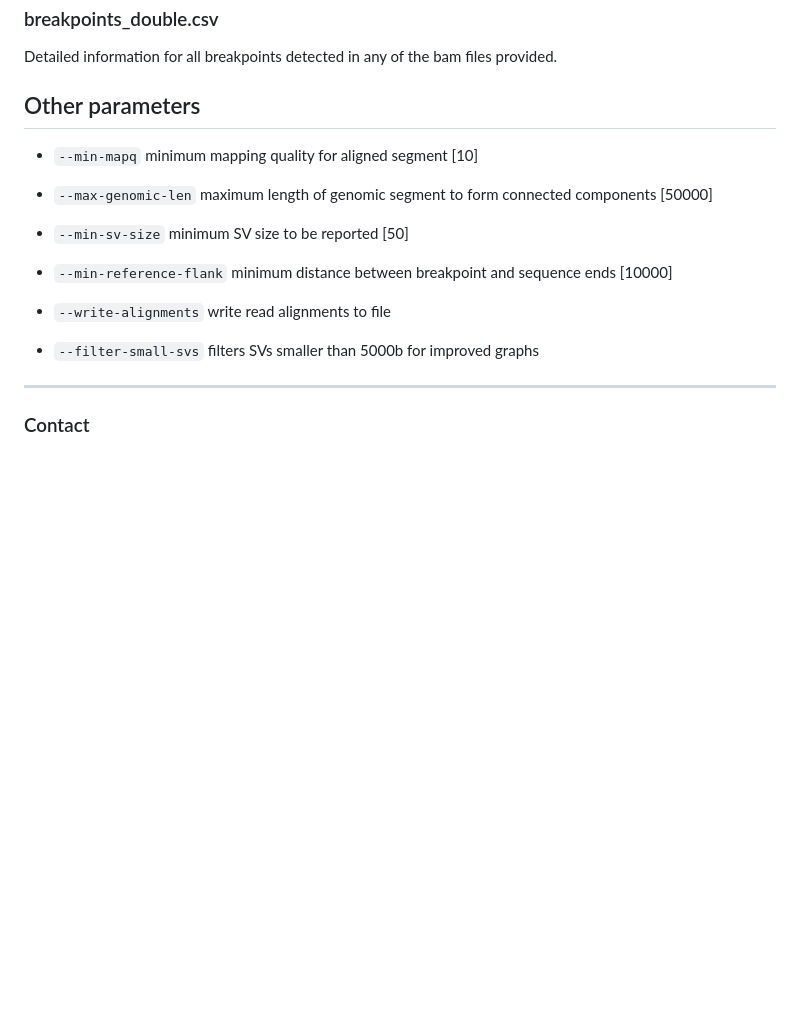
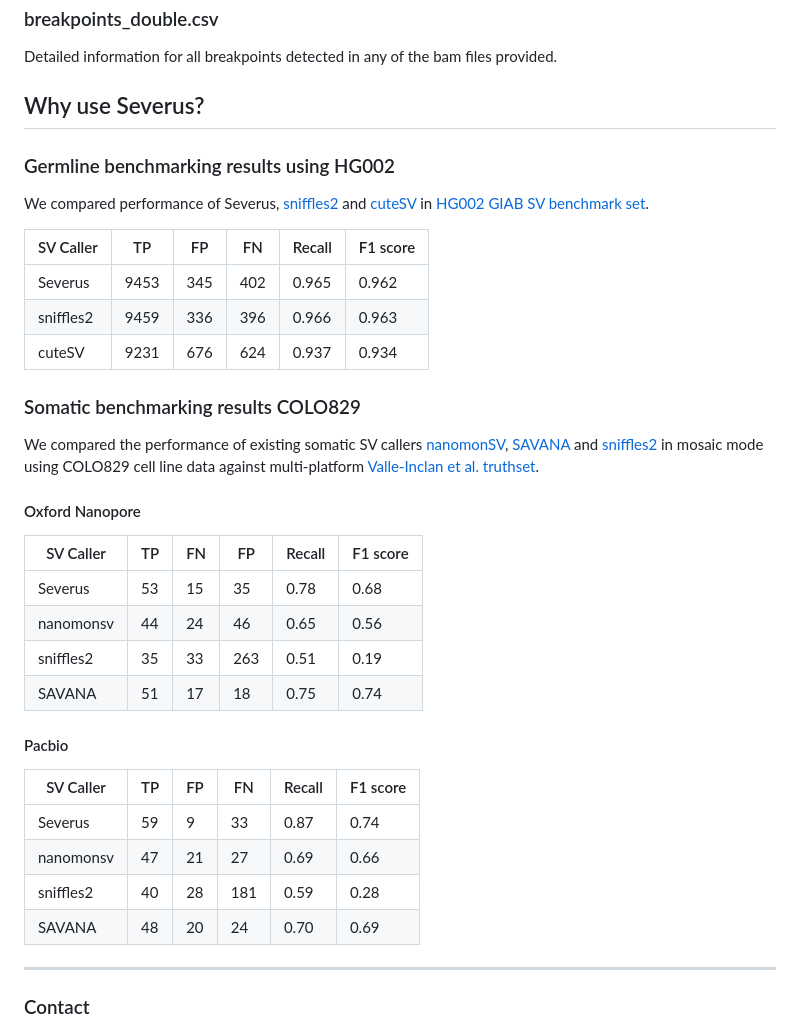
Before and after one commit to KolmogorovLab/Severus, a Markdown page: README.md, the part around one of its changes. Rendered like a GitHub page; blank space fills up the shorter version.

```diff
--- a/README.md
+++ b/README.md
@@ -96,19 +102,39 @@ If phased bam and phasing vcf is provided haplotype specific SV calls are report
 
 Detailed information for all breakpoints detected in any of the bam files provided.
 
-## Other parameters
+## Why use Severus?
 
-* `--min-mapq` minimum mapping quality for aligned segment [10]
+### Germline benchmarking results using HG002
 
-* `--max-genomic-len` maximum length of genomic segment to form connected components [50000]
+We compared performance of Severus, [sniffles2](https://github.com/fritzsedlazeck/Sniffles) and [cuteSV](https://github.com/tjiangHIT/cuteSV) in [HG002 GIAB SV benchmark set](https://www.nature.com/articles/s41587-020-0538-8).
 
-* `--min-sv-size` minimum SV size to be reported [50]
+|SV Caller| TP | FP | FN | Recall | F1 score |
+|---------|----|----|----|--------|----------|
+| Severus |9453| 345| 402| 0.965| 0.962|
+| sniffles2|9459| 336| 396| 0.966| 0.963|
+| cuteSV |9231| 676| 624| 0.937| 0.934|
 
-* `--min-reference-flank` minimum distance between breakpoint and sequence ends [10000]
+### Somatic benchmarking results COLO829
 
-* `--write-alignments` write read alignments to file
+We compared the performance of existing somatic SV callers [nanomonSV](https://github.com/friend1ws/nanomonsv), [SAVANA](https://github.com/cortes-ciriano-lab/savana) and [sniffles2](https://github.com/fritzsedlazeck/Sniffles) in mosaic mode using COLO829 cell line data against multi-platform [Valle-Inclan et al. truthset](https://www.sciencedirect.com/science/article/pii/S2666979X22000726).
 
-* `--filter-small-svs` filters SVs smaller than 5000b for improved graphs
+#### Oxford Nanopore
+
+|SV Caller| TP | FN | FP | Recall | F1 score |
+|---------|----|----|----|--------|----------|
+| Severus | 53 | 15 | 35 | 0.78   | 0.68 |
+| nanomonsv| 44 | 24 | 46 | 0.65 | 0.56 |
+| sniffles2| 35 | 33 | 263 | 0.51 | 0.19 |
+| SAVANA | 51 | 17 | 18 | 0.75 | 0.74 |
+
+#### Pacbio
+
+|SV Caller| TP | FP | FN | Recall | F1 score |
+|---------|----|----|----|--------|----------|
+| Severus | 59 | 9 | 33 | 0.87 | 0.74 |
+| nanomonsv| 47 | 21 | 27 | 0.69 | 0.66 |
+| sniffles2| 40 | 28 | 181 | 0.59 | 0.28 |
+| SAVANA | 48 | 20 | 24 | 0.70 | 0.69 |
 
 ---
 ### Contact
```
Also changed, not shown: other parts of README.md (+8 -2 lines), docs/README.md (added, +247 -0 lines), docs/graph.png (added), docs/phasing.jpg (added), docs/severus_first.png (added), docs/vntrs.png (added), 12 other files.
